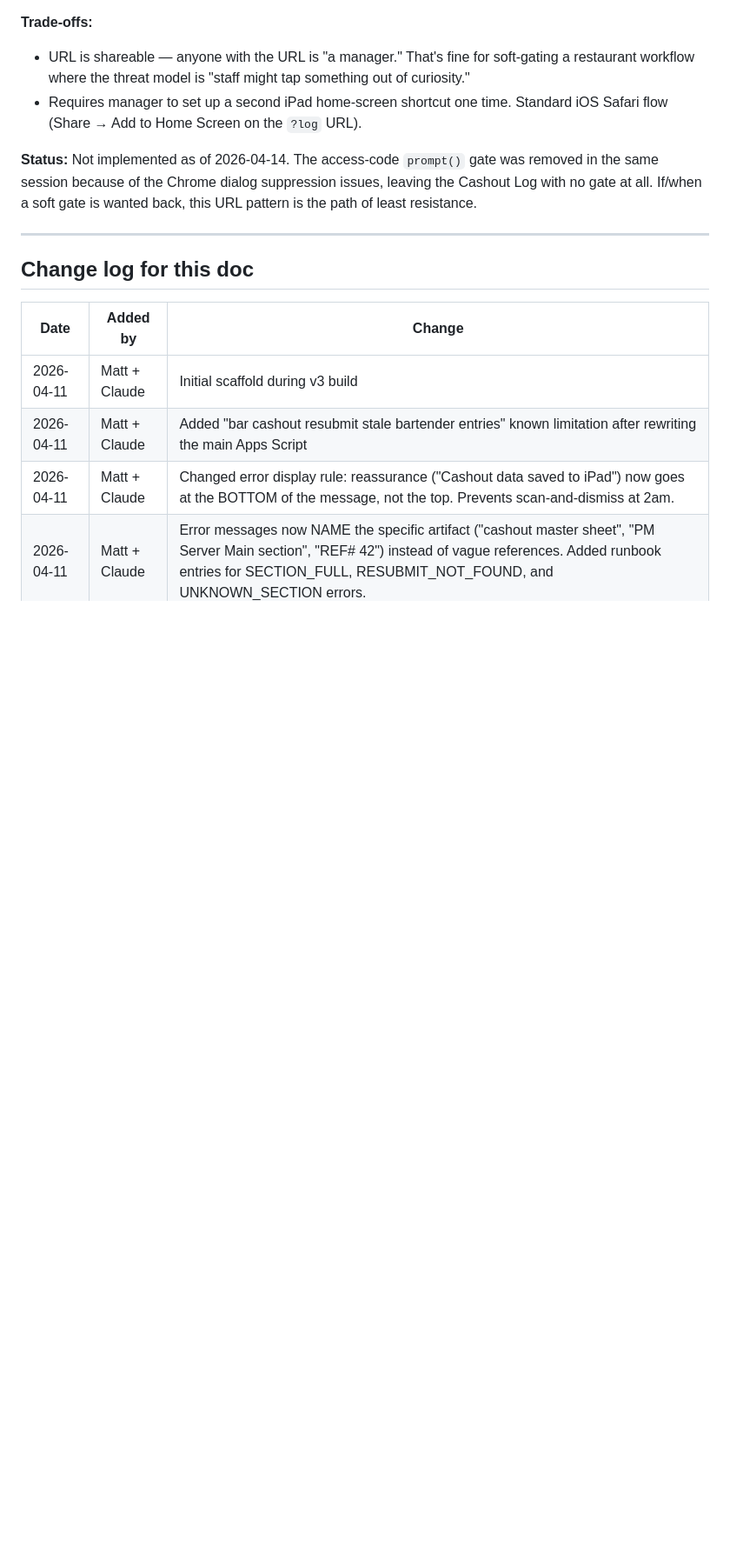
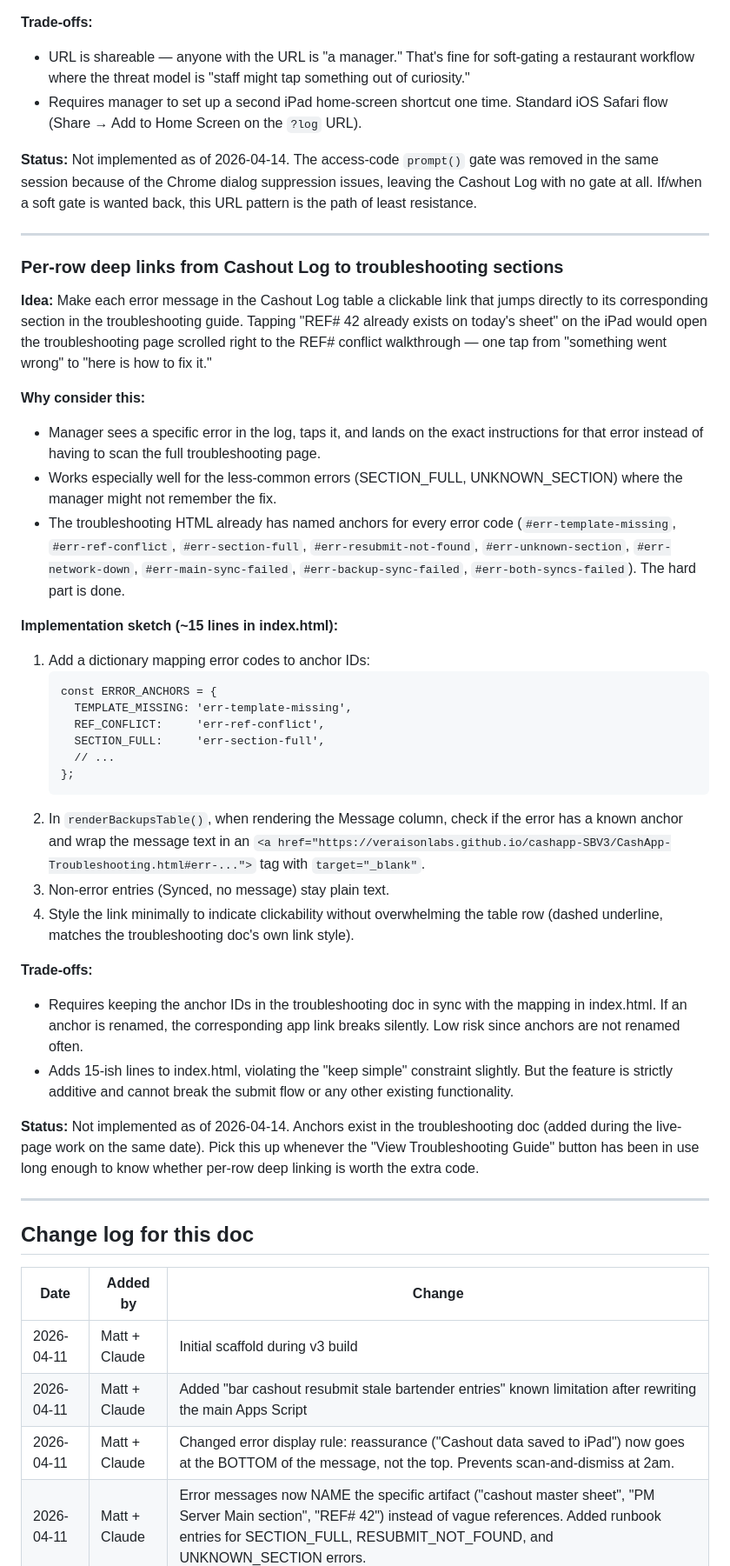
Before and after one commit to VeraisonLabs/cashapp-SBV3, a Markdown page: [CashApp]DevelopmentTroubleshooting.md, the part around the change. Shown at 87% size. Drawn GitHub-style; blank space fills up the shorter version.

Commit message:
Add per-row deep links idea to future improvements
Notes a future improvement where each error message in the Cashout Log
table could link directly to the matching section anchor in the live
troubleshooting HTML page.

All anchors already exist on the HTML side, so this is mostly a
frontend wiring task when it's worth building. Documented trade-offs
and the implementation sketch for future-me to pick up later.

````diff
--- a/[CashApp]DevelopmentTroubleshooting.md
+++ b/[CashApp]DevelopmentTroubleshooting.md
@@ -303,6 +303,37 @@ Matt's contact: `matt@veraisonlabs.com`
 
 ---
 
+### Per-row deep links from Cashout Log to troubleshooting sections
+
+**Idea:** Make each error message in the Cashout Log table a clickable link that jumps directly to its corresponding section in the troubleshooting guide. Tapping "REF# 42 already exists on today's sheet" on the iPad would open the troubleshooting page scrolled right to the REF# conflict walkthrough — one tap from "something went wrong" to "here is how to fix it."
+
+**Why consider this:**
+- Manager sees a specific error in the log, taps it, and lands on the exact instructions for that error instead of having to scan the full troubleshooting page.
+- Works especially well for the less-common errors (SECTION_FULL, UNKNOWN_SECTION) where the manager might not remember the fix.
+- The troubleshooting HTML already has named anchors for every error code (`#err-template-missing`, `#err-ref-conflict`, `#err-section-full`, `#err-resubmit-not-found`, `#err-unknown-section`, `#err-network-down`, `#err-main-sync-failed`, `#err-backup-sync-failed`, `#err-both-syncs-failed`). The hard part is done.
+
+**Implementation sketch (~15 lines in index.html):**
+1. Add a dictionary mapping error codes to anchor IDs:
+   ```
+   const ERROR_ANCHORS = {
+     TEMPLATE_MISSING: 'err-template-missing',
+     REF_CONFLICT:     'err-ref-conflict',
+     SECTION_FULL:     'err-section-full',
+     // ...
+   };
+   ```
+2. In `renderBackupsTable()`, when rendering the Message column, check if the error has a known anchor and wrap the message text in an `<a href="https://veraisonlabs.github.io/cashapp-SBV3/CashApp-Troubleshooting.html#err-...">` tag with `target="_blank"`.
+3. Non-error entries (Synced, no message) stay plain text.
+4. Style the link minimally to indicate clickability without overwhelming the table row (dashed underline, matches the troubleshooting doc's own link style).
+
+**Trade-offs:**
+- Requires keeping the anchor IDs in the troubleshooting doc in sync with the mapping in index.html. If an anchor is renamed, the corresponding app link breaks silently. Low risk since anchors are not renamed often.
+- Adds 15-ish lines to index.html, violating the "keep simple" constraint slightly. But the feature is strictly additive and cannot break the submit flow or any other existing functionality.
+
+**Status:** Not implemented as of 2026-04-14. Anchors exist in the troubleshooting doc (added during the live-page work on the same date). Pick this up whenever the "View Troubleshooting Guide" button has been in use long enough to know whether per-row deep linking is worth the extra code.
+
+---
+
 ## Change log for this doc
 
 | Date | Added by | Change |
````
